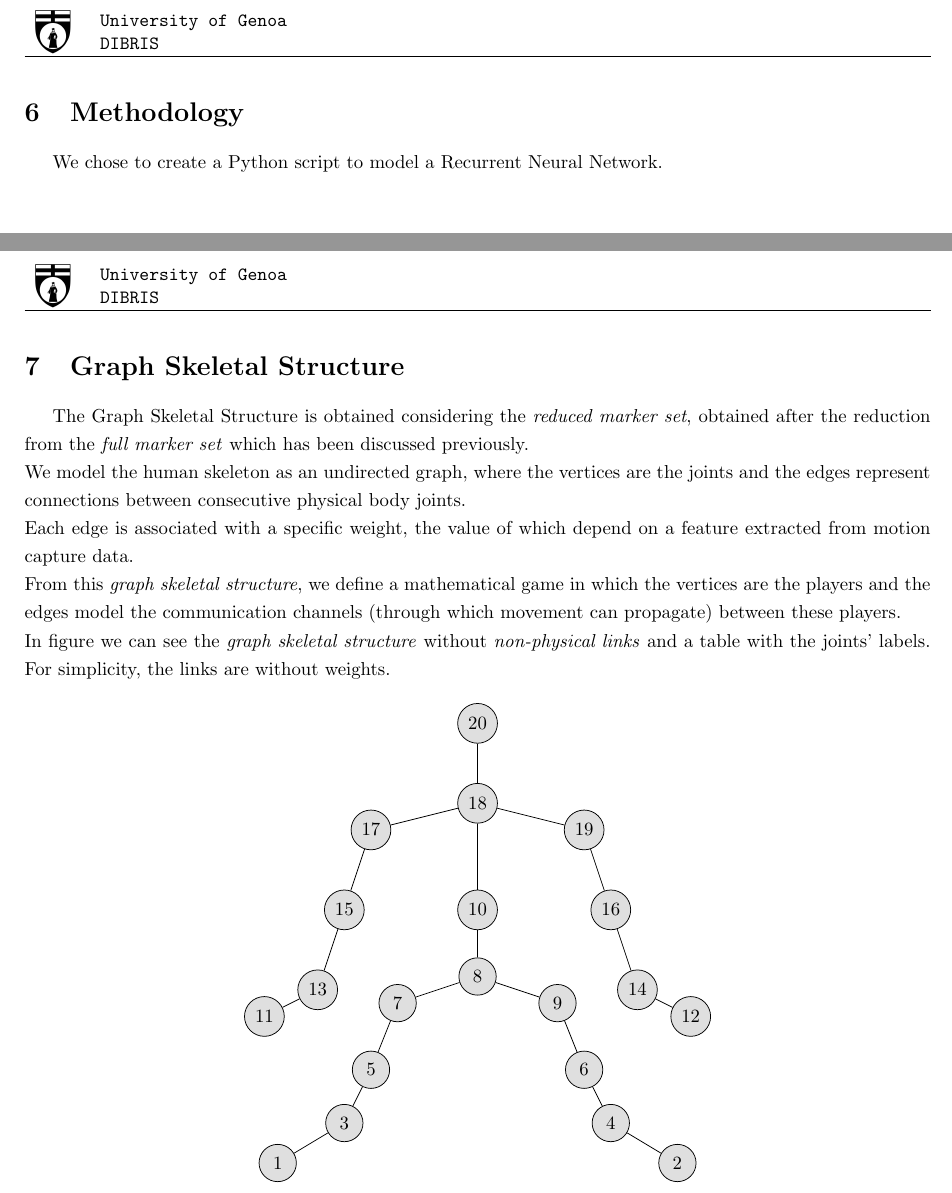
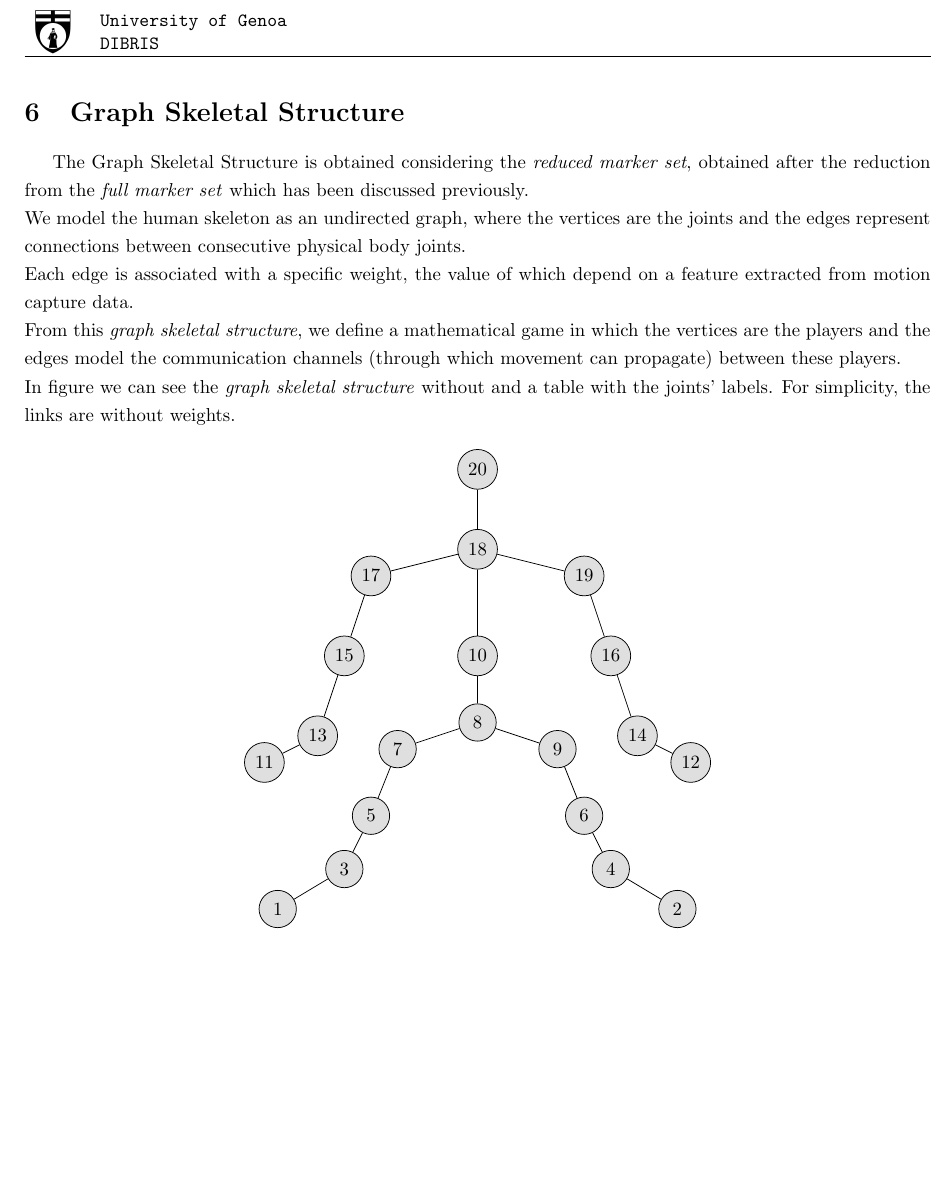
Before and after one commit to gaggioaxel/OoM-Thesis, a LaTeX thesis (docs/thesis/thesis.tex, which reads docs/thesis/chapters/graph_skeletal_structure.tex, docs/thesis/chapters/methodology.tex): two parts of pages 19 and 20 of 37 before the commit and part of page 19 of 36 after it, the two joined at a grey line, cut so that both start at the same text, the shorter picture padded with empty space. Compiled offline with pdfLaTeX; an older LaTeX class or package is replaced by its successor.

Commit message:
errori del cazzo

```diff
--- a/docs/thesis/chapters/graph_skeletal_structure.tex
+++ b/docs/thesis/chapters/graph_skeletal_structure.tex
@@ -4,7 +4,7 @@ The Graph Skeletal Structure is obtained considering the \textit{reduced marker
 We model the human skeleton as an undirected graph, where the vertices are the joints and the edges represent connections between consecutive physical body joints.\\
 Each edge is associated with a specific weight, the value of which depend on a feature extracted from motion capture data. \\
 From this \textit{graph skeletal structure}, we define a mathematical game in which the vertices are the players and the edges model the communication channels (through which movement can propagate) between these players. \\
-In figure we can see the \textit{graph skeletal structure} without \textit{non-physical links} and a table with the joints' labels.
+In figure we can see the \textit{graph skeletal structure} without and a table with the joints' labels.
 For simplicity, the links are without weights.
 
 \begin{figure}[H]
--- a/docs/thesis/chapters/methodology.tex
+++ /dev/null
@@ -1,4 +0,0 @@
-\section{Methodology}
-
-%Tools and strategies used\\
-We chose to create a Python script to model a Recurrent Neural Network.
--- a/docs/thesis/thesis.tex
+++ b/docs/thesis/thesis.tex
@@ -76,7 +76,6 @@
 \include{chapters/motivation.tex}
 \include{chapters/stateofart.tex}
 \include{chapters/dataset.tex}
-\include{chapters/methodology.tex}
 \include{chapters/graph_skeletal_structure.tex}
 \include{chapters/clusterization.tex}
 \include{chapters/stabilization.tex}
```
